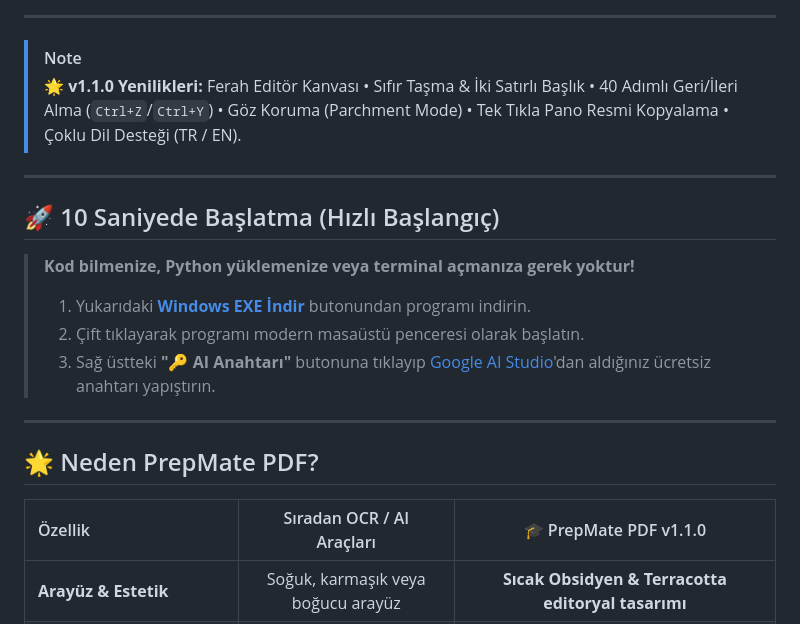
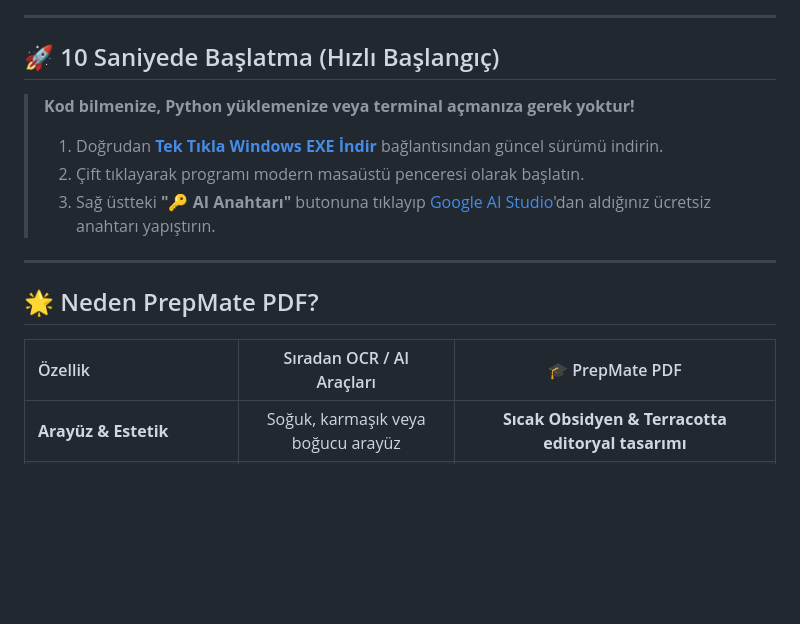
Before and after one commit to Rel0adediso/Prepmate-PDF, a Markdown page: README_TR.md, the part around one of its changes. Rendered like a GitHub page; blank space fills up the shorter version.

Commit message:
docs: automate release badges and direct download links

```diff
--- a/README_TR.md
+++ b/README_TR.md
@@ -27,15 +28,10 @@
 
 ---
 
-> [!NOTE]
-> **🌟 v1.1.0 Yenilikleri:** Ferah Editör Kanvası • Sıfır Taşma & İki Satırlı Başlık • 40 Adımlı Geri/İleri Alma (`Ctrl+Z`/`Ctrl+Y`) • Göz Koruma (Parchment Mode) • Tek Tıkla Pano Resmi Kopyalama • Çoklu Dil Desteği (TR / EN).
-
----
-
 ## 🚀 10 Saniyede Başlatma (Hızlı Başlangıç)
 
 > **Kod bilmenize, Python yüklemenize veya terminal açmanıza gerek yoktur!**
-> 1. Yukarıdaki **[Windows EXE İndir](https://github.com/Rel0adediso/Prepmate-PDF/releases/latest)** butonundan programı indirin.
+> 1. Doğrudan **[Tek Tıkla Windows EXE İndir](https://github.com/Rel0adediso/Prepmate-PDF/releases/latest/download/PrepMate-PDF.exe)** bağlantısından güncel sürümü indirin.
 > 2. Çift tıklayarak programı modern masaüstü penceresi olarak başlatın.
 > 3. Sağ üstteki **"🔑 AI Anahtarı"** butonuna tıklayıp [Google AI Studio](https://aistudio.google.com/app/apikey)'dan aldığınız ücretsiz anahtarı yapıştırın.
 
@@ -43,7 +39,7 @@
 
 ## 🌟 Neden PrepMate PDF?
 
-| Özellik | Sıradan OCR / AI Araçları | 🎓 PrepMate PDF v1.1.0 |
+| Özellik | Sıradan OCR / AI Araçları | 🎓 PrepMate PDF |
 | :--- | :---: | :---: |
 | **Arayüz & Estetik** | Soğuk, karmaşık veya boğucu arayüz | **Sıcak Obsidyen & Terracotta editoryal tasarımı** |
 | **PDF Formatı & Kalite** | PDF'i bozar, bulanık resme çevirir | **Vektörel kalitede, orijinal çözünürlük korunur** |
```
Also changed, not shown: other parts of README_TR.md (+7 -6 lines), README.md (+10 -14 lines).
